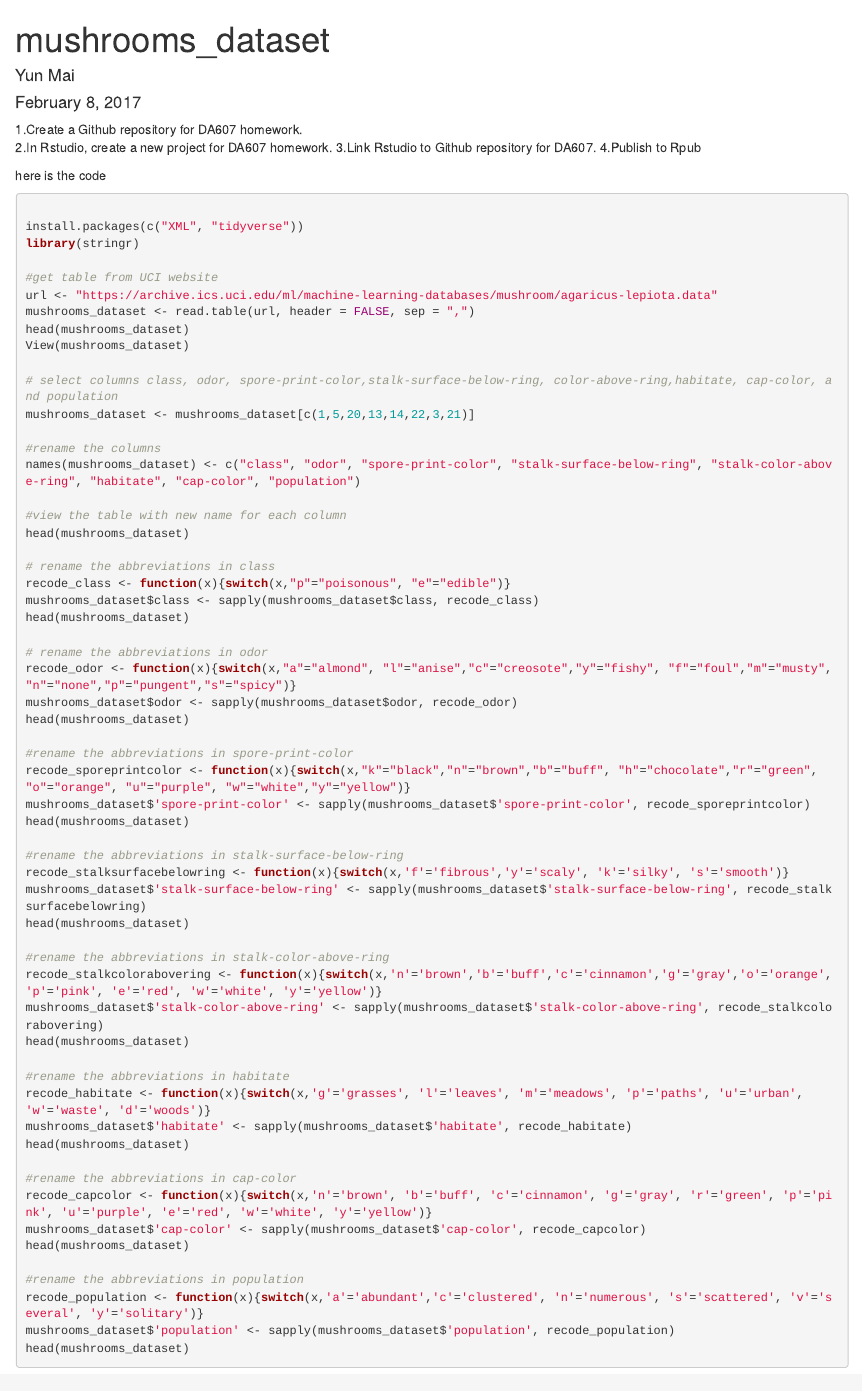
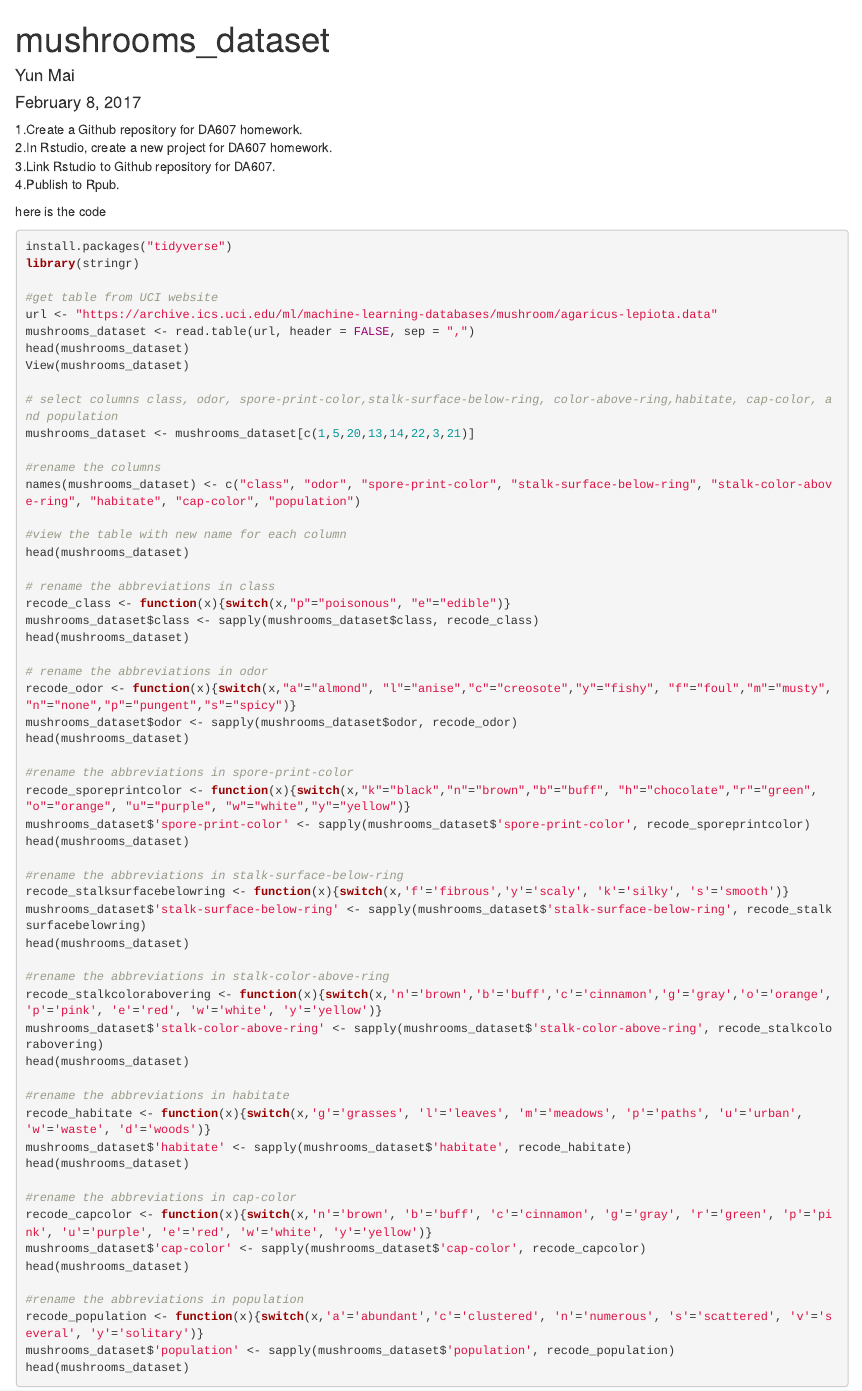
Before and after one commit to YunMai-SPS/DA607-homework, an R Markdown document (DATA607 homework 1.Rmd): the page in a window 1100 px wide, from its top. Rendered offline with R 4.5, knitr and Pandoc, with nearby package versions.

Commit message:
DATA607 homework 1

````diff
--- a/DATA607 homework 1.Rmd
+++ b/DATA607 homework 1.Rmd
@@ -12,13 +12,12 @@ knitr::opts_chunk$set(echo = TRUE)
 1.Create a Github repository for DA607 homework.
 2.In Rstudio, create a new project for DA607 homework.
 3.Link Rstudio to Github repository for DA607.
-4.Publish to Rpub
+4.Publish to Rpub.
 
 here is the code
 
 ```r
-
-install.packages(c("XML", "tidyverse"))
+install.packages("tidyverse")
 library(stringr)
 
 #get table from UCI website
````
